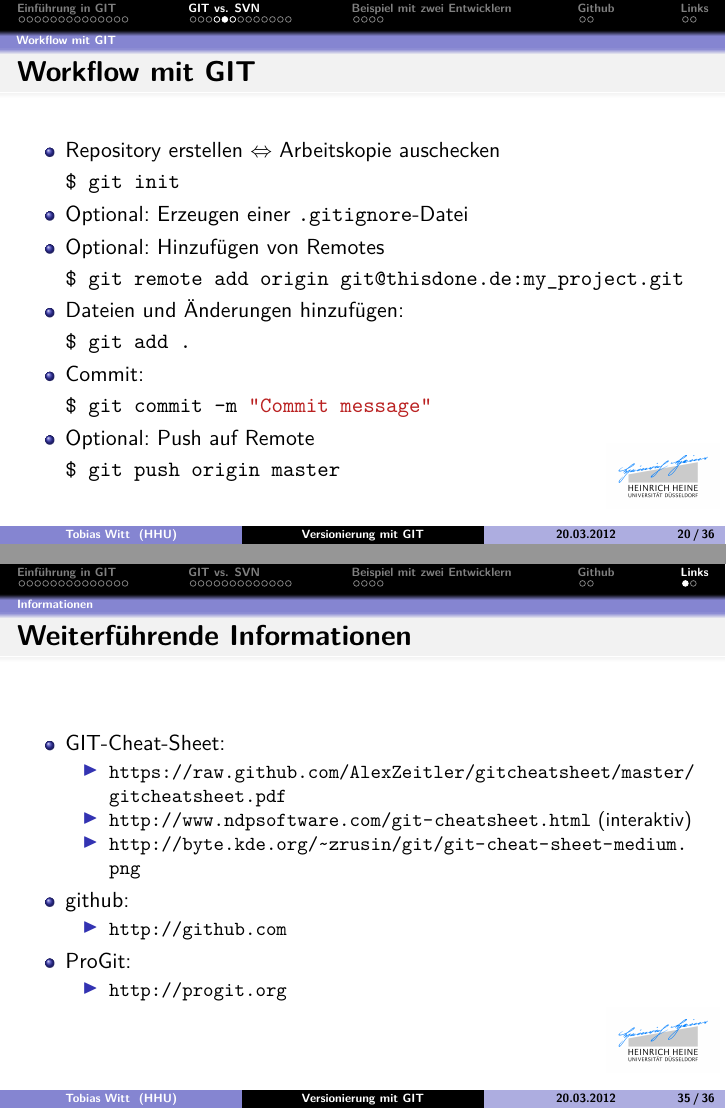
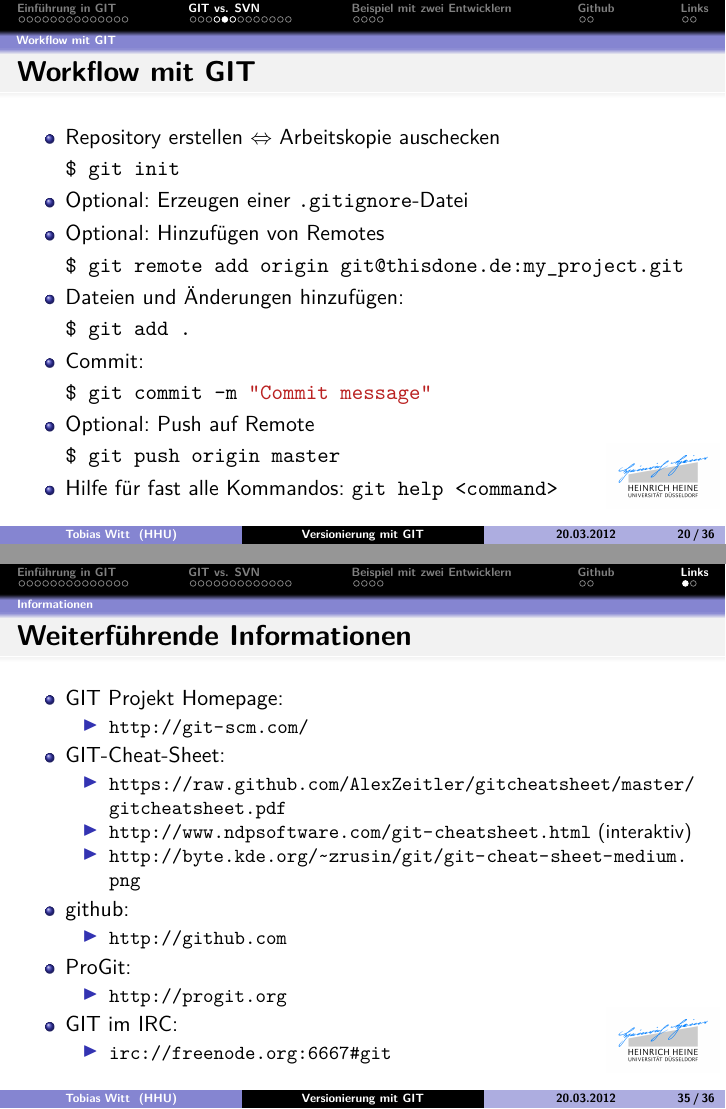
Before and after one commit to propra12-orga/git-lecture, LaTeX slides (main.tex, which reads sections/git_svn.tex, sections/quellen.tex): pages 53 and 75 of 76 before the commit and pages 54 and 76 of 77 after it, joined at a grey line. Compiled offline with pdfLaTeX; the source files are stored in an older character set and shown here as Unicode.

Commit message:
Little improvements

```diff
--- a/sections/git_svn.tex
+++ b/sections/git_svn.tex
@@ -59,6 +59,7 @@
       \begin{minted}[gobble=8]{sh}
         $ git push origin master
       \end{minted}
+    \item<7->Hilfe für fast alle Kommandos: \texttt{git help <command>}
   \end{itemize}
 \end{frame}
 \begin{frame}
--- a/sections/quellen.tex
+++ b/sections/quellen.tex
@@ -3,19 +3,27 @@
 \begin{frame}
   \frametitle{Weiterführende Informationen}
   \begin{itemize}
-    \item GIT-Cheat-Sheet:\\
+    \item GIT Projekt Homepage:
+      \begin{itemize}
+        \item \url{http://git-scm.com/}
+      \end{itemize}
+    \item GIT-Cheat-Sheet:
       \begin{itemize}
         \item \url{https://raw.github.com/AlexZeitler/gitcheatsheet/master/gitcheatsheet.pdf}
         \item \url{http://www.ndpsoftware.com/git-cheatsheet.html} (interaktiv)
         \item \url{http://byte.kde.org/~zrusin/git/git-cheat-sheet-medium.png}
       \end{itemize}
-    \item github:\\
+    \item github:
       \begin{itemize}
         \item \url{http://github.com}
       \end{itemize}
-    \item ProGit:\\
+    \item ProGit:
       \begin{itemize}
         \item \url{http://progit.org}
+      \end{itemize}
+    \item GIT im IRC:
+      \begin{itemize}
+        \item \url{irc://freenode.org:6667\#git}
       \end{itemize}
   \end{itemize}
 \end{frame}
```
Also changed, not shown: sections/git_svn_table.tex (+1 -1 lines), sections/introduction.tex (+1 -1 lines), sections/quellen.tex (2 more changed lines).
